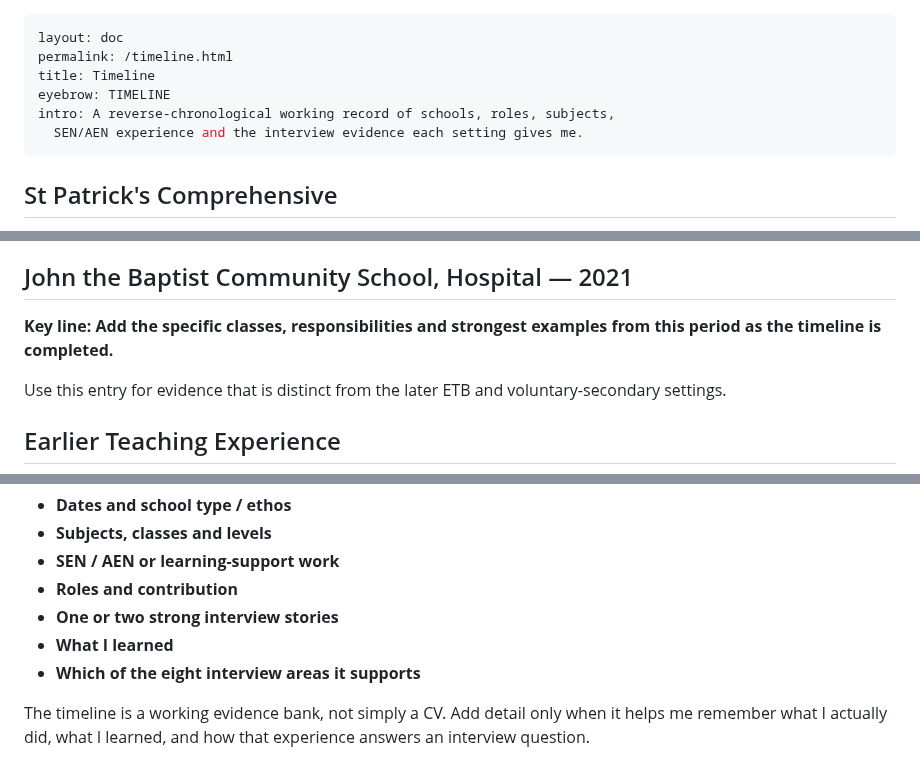
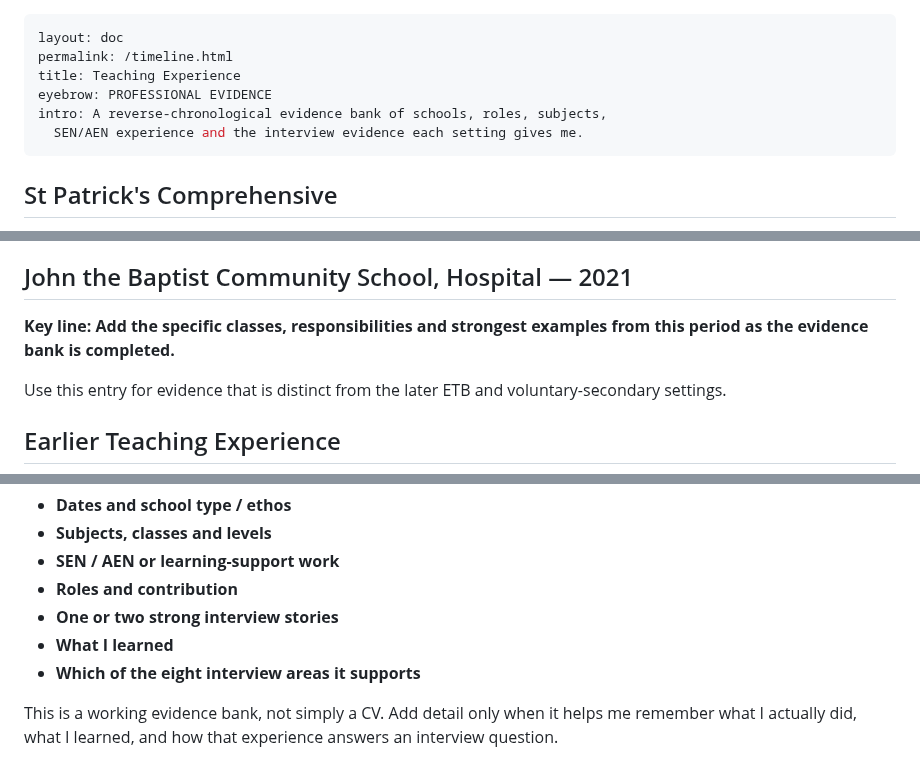
Before and after one commit to ronandownes/education, a Markdown page: content/timeline/teaching-experience.md, 3 parts joined by grey strips. Drawn GitHub-style.

Commit message:
Rename timeline as teaching experience evidence bank

```diff
--- a/content/timeline/teaching-experience.md
+++ b/content/timeline/teaching-experience.md
@@ -1,9 +1,9 @@
 ---
 layout: doc
 permalink: /timeline.html
-title: Timeline
-eyebrow: TIMELINE
-intro: A reverse-chronological working record of schools, roles, subjects,
+title: Teaching Experience
+eyebrow: PROFESSIONAL EVIDENCE
+intro: A reverse-chronological evidence bank of schools, roles, subjects,
   SEN/AEN experience and the interview evidence each setting gives me.
 ---
 ## St Patrick's Comprehensive
@@ -183,7 +183,7 @@ Capture examples of withdrawal/support work, differentiation, concrete or visual
 
 ## John the Baptist Community School, Hospital — 2021
 
-**Key line: Add the specific classes, responsibilities and strongest examples from this period as the timeline is completed.**
+**Key line: Add the specific classes, responsibilities and strongest examples from this period as the evidence bank is completed.**
 
 Use this entry for evidence that is distinct from the later ETB and voluntary-secondary settings.
 
@@ -201,4 +201,4 @@ Build backwards from here through the remaining schools on the CV. For each scho
 - **What I learned**
 - **Which of the eight interview areas it supports**
 
-The timeline is a working evidence bank, not simply a CV. Add detail only when it helps me remember what I actually did, what I learned, and how that experience answers an interview question.
+This is a working evidence bank, not simply a CV. Add detail only when it helps me remember what I actually did, what I learned, and how that experience answers an interview question.
```
